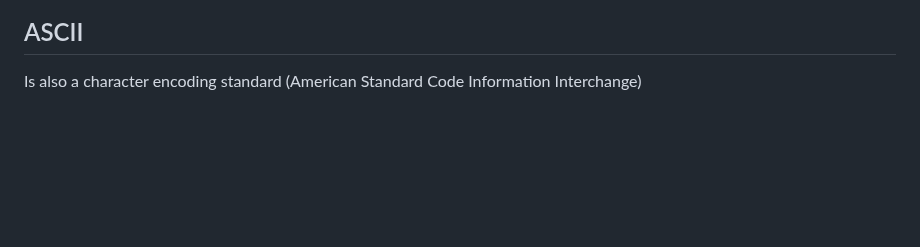
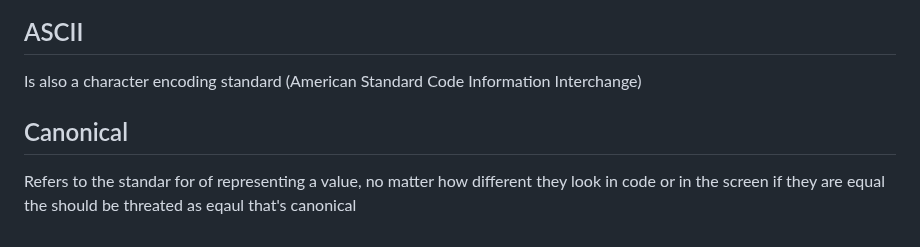
Before and after one commit to Mhdez221993/JavaScript, a Markdown page: glossary.md, the part around the change. Drawn GitHub-style; blank space fills up the shorter version.

Commit message:
Exaplain what canonical is

```diff
--- a/glossary.md
+++ b/glossary.md
@@ -54,3 +54,6 @@ Is a particular way of encoding a caracter, like letter, number, and so on, It i
 
 ## ASCII
 Is also a character encoding standard (American Standard Code Information Interchange)
+
+## Canonical
+Refers to the standar for of representing a value, no matter how different they look in code or in the screen if they are equal the should be threated as eqaul that's canonical
```
